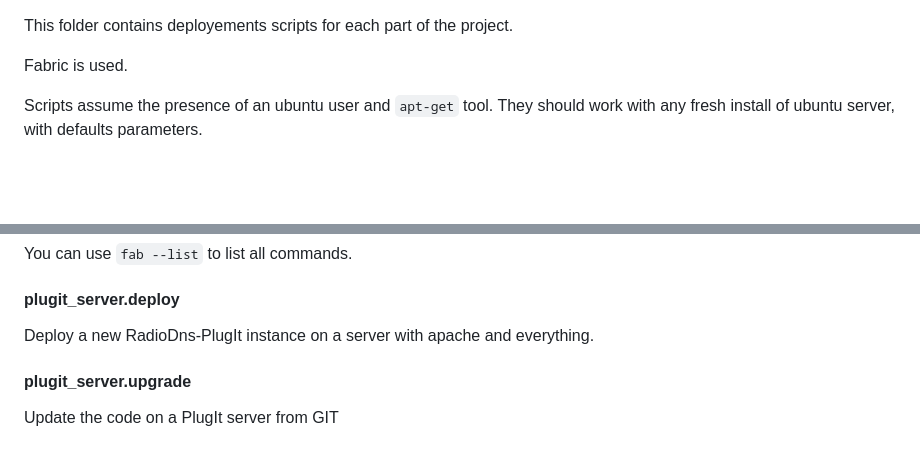
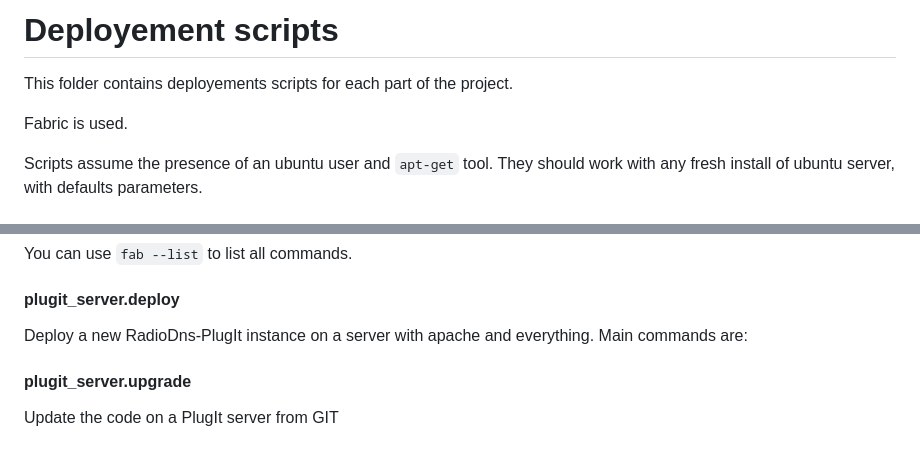
Before and after one commit to ebu/radiodns-manager, a Markdown page: Deployment/README.md, 2 parts joined by grey strips. Drawn GitHub-style; blank space fills up the shorter version.

```diff
--- a/Deployment/README.md
+++ b/Deployment/README.md
@@ -1,3 +1,6 @@
+Deployement scripts
+===================
+
 This folder contains deployements scripts for each part of the project.
 
 Fabric is used.
@@ -88,7 +91,7 @@ You can use `fab --list` to list all commands.
 
 #### plugit_server.deploy
 
-Deploy a new RadioDns-PlugIt instance on a server with apache and everything.
+Deploy a new RadioDns-PlugIt instance on a server with apache and everything. Main commands are:
 
 #### plugit_server.upgrade
 
```
Also changed, not shown: other parts of Deployment/README.md (+1 -1 lines), README.md (+4 -0 lines), architecture-radiodns.png (added), architecture-radiovis.png (added).
